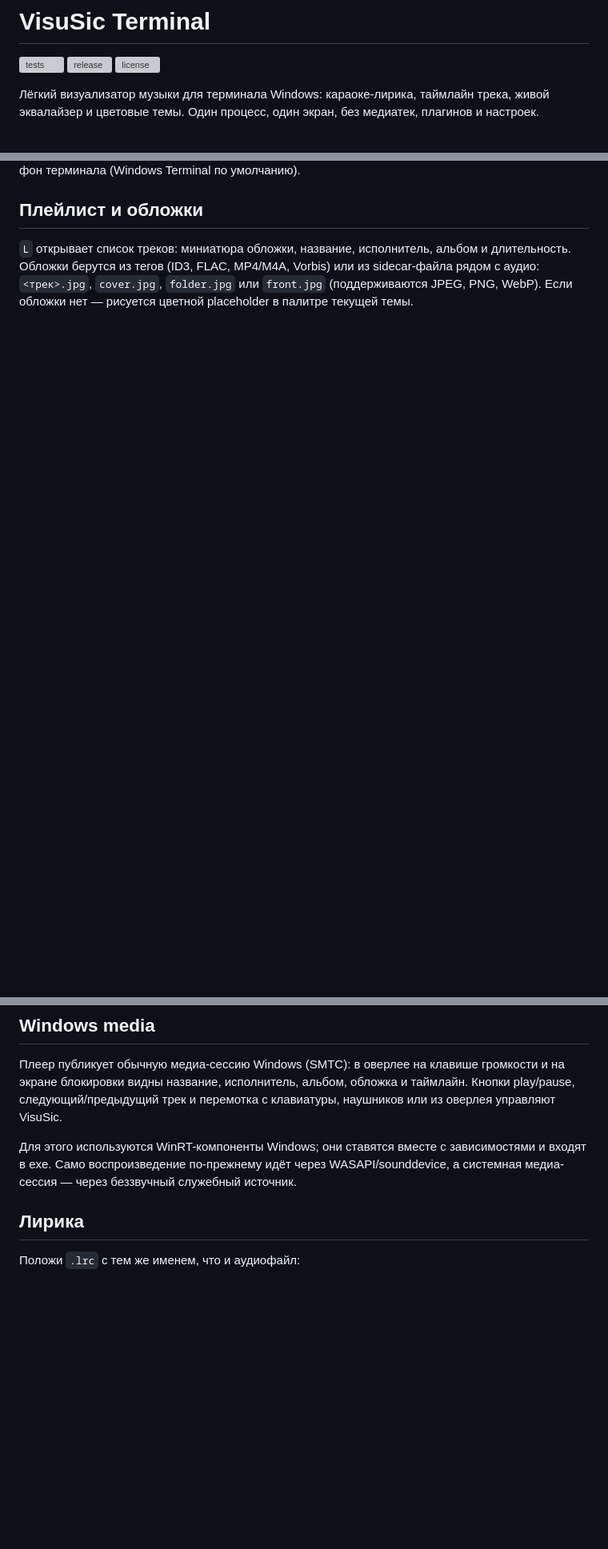
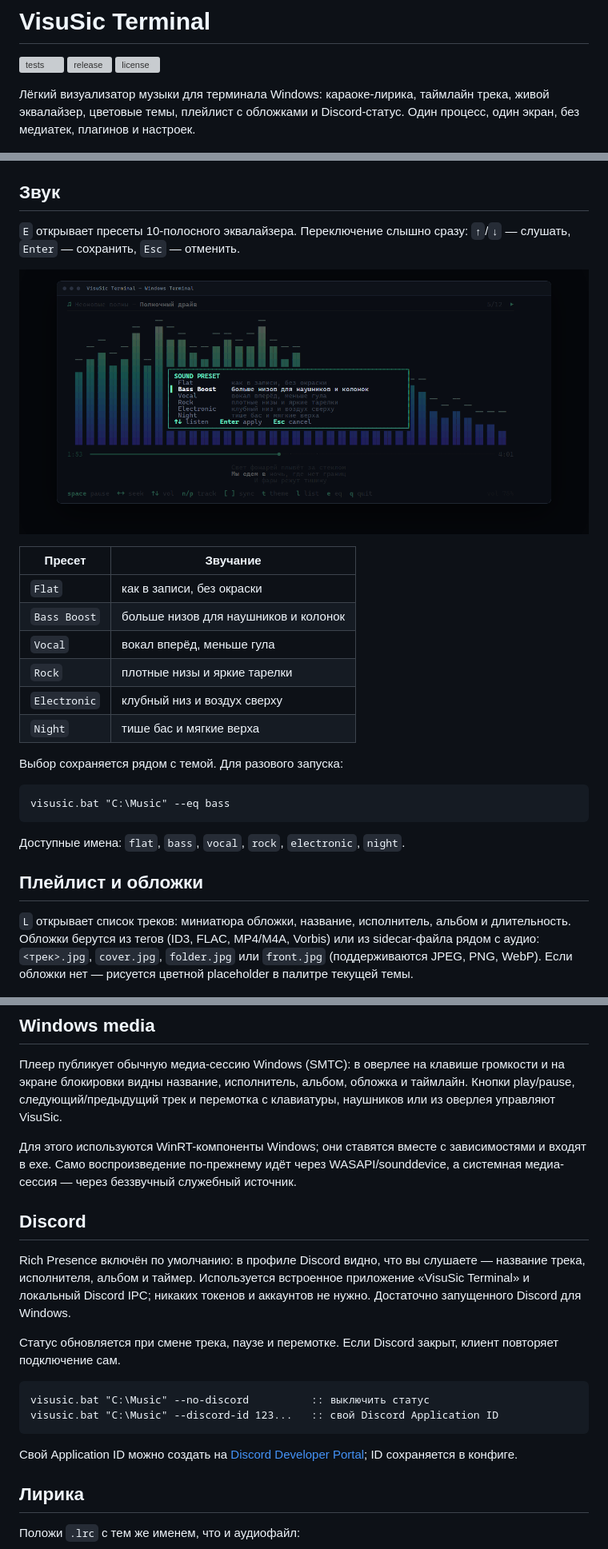
Before and after one commit to Donya-12/visusic-terminal, a Markdown page: README.md, 3 parts joined by grey strips. Shown at 80% size. Rendered like a GitHub page; pictures changed too: docs/eq.png (added); blank space fills up the shorter version; grey boxes are pictures that could not be loaded.

````diff
--- a/README.md
+++ b/README.md
@@ -5,8 +5,8 @@
 [![license](https://img.shields.io/github/license/Donya-12/visusic-terminal)](LICENSE)
 
 Лёгкий визуализатор музыки для терминала Windows: караоке-лирика, таймлайн
-трека, живой эквалайзер и цветовые темы. Один процесс, один экран, без медиатек,
-плагинов и настроек.
+трека, живой эквалайзер, цветовые темы, плейлист с обложками и Discord-статус.
+Один процесс, один экран, без медиатек, плагинов и настроек.
 
 [![Смотреть промо](docs/promo-thumb.jpg)](https://github.com/Donya-12/visusic-terminal/releases/download/v0.1.0/visusic-promo.mp4)
 
@@ -123,4 +138,28 @@ visusic.bat "C:\Music" --theme synthwave
 Темы рассчитаны на тёмный фон терминала (Windows Terminal по умолчанию).
+
+## Звук
+
+`E` открывает пресеты 10-полосного эквалайзера. Переключение слышно сразу:
+`↑`/`↓` — слушать, `Enter` — сохранить, `Esc` — отменить.
+
+![Эквалайзер](docs/eq.png)
+
+| Пресет | Звучание |
+| --- | --- |
+| `Flat` | как в записи, без окраски |
+| `Bass Boost` | больше низов для наушников и колонок |
+| `Vocal` | вокал вперёд, меньше гула |
+| `Rock` | плотные низы и яркие тарелки |
+| `Electronic` | клубный низ и воздух сверху |
+| `Night` | тише бас и мягкие верха |
+
+Выбор сохраняется рядом с темой. Для разового запуска:
+
+```bat
+visusic.bat "C:\Music" --eq bass
+```
+
+Доступные имена: `flat`, `bass`, `vocal`, `rock`, `electronic`, `night`.
 
 ## Плейлист и обложки
 
@@ -168,6 +207,25 @@ fetch-covers.bat "C:\Music" --overwrite   :: заменить sidecar .jpg
 зависимостями и входят в exe. Само воспроизведение по-прежнему идёт через
 WASAPI/sounddevice, а системная медиа-сессия — через беззвучный служебный
 источник.
+
+## Discord
+
+Rich Presence включён по умолчанию: в профиле Discord видно, что вы слушаете —
+название трека, исполнителя, альбом и таймер. Используется встроенное приложение
+«VisuSic Terminal» и локальный Discord IPC; никаких токенов и аккаунтов не нужно.
+Достаточно запущенного Discord для Windows.
+
+Статус обновляется при смене трека, паузе и перемотке. Если Discord закрыт,
+клиент повторяет подключение сам.
+
+```bat
+visusic.bat "C:\Music" --no-discord          :: выключить статус
+visusic.bat "C:\Music" --discord-id 123...   :: свой Discord Application ID
+```
+
+Свой Application ID можно создать на
+[Discord Developer Portal](https://discord.com/developers/applications); ID
+сохраняется в конфиге.
 
 ## Лирика
 
````
Also changed, not shown: other parts of README.md (+21 -4 lines), docs/themes.png, 15 other files.
